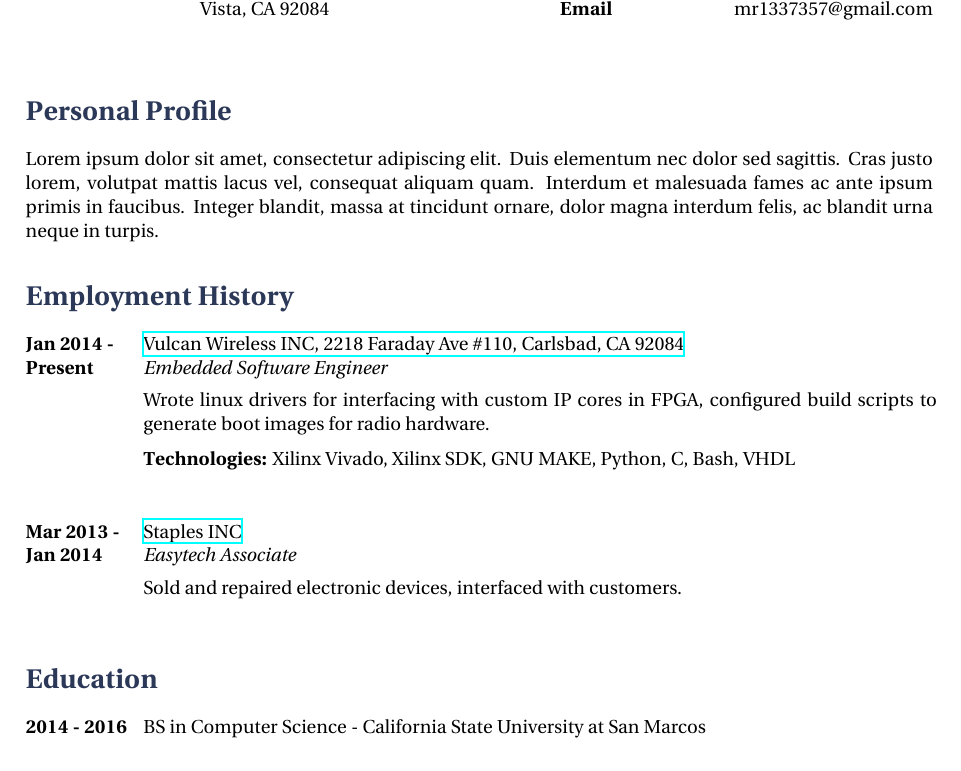
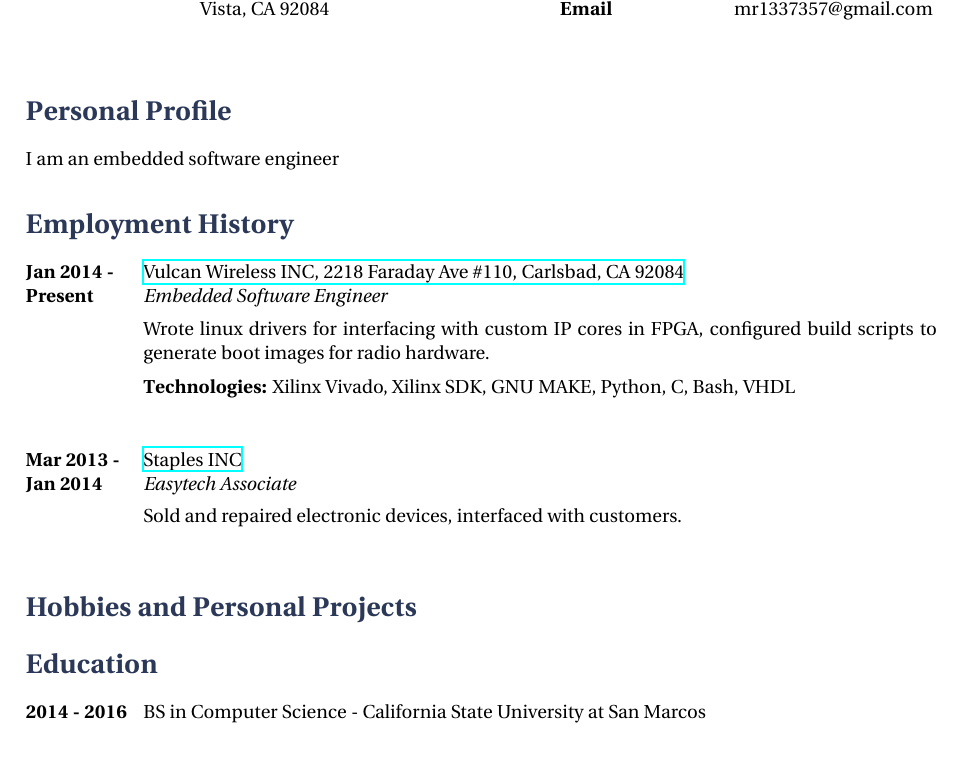
Before and after one commit to mr1337357/resume, a LaTeX CV (cv_13.tex): part of the page, cut so that both start at the same text. Compiled offline with XeLaTeX.

Commit message:
started about me

```diff
--- a/cv_13.tex
+++ b/cv_13.tex
@@ -58,7 +58,7 @@
 
 \section{Personal Profile}
 
-Lorem ipsum dolor sit amet, consectetur adipiscing elit. Duis elementum nec dolor sed sagittis. Cras justo lorem, volutpat mattis lacus vel, consequat aliquam quam. Interdum et malesuada fames ac ante ipsum primis in faucibus. Integer blandit, massa at tincidunt ornare, dolor magna interdum felis, ac blandit urna neque in turpis.
+I am an embedded software engineer
 
 %----------------------------------------------------------------------------------------
 %	EMPLOYMENT HISTORY SECTION
@@ -82,6 +82,13 @@
 {http://www.staples.com}
 {Easytech Associate}
 {Sold and repaired electronic devices, interfaced with customers.}
+
+%----------------------------------------------------------------------------------------
+% Hobbies and Personal Projects
+%----------------------------------------------------------------------------------------
+
+\section {Hobbies and Personal Projects}
+
 
 %----------------------------------------------------------------------------------------
 %	EDUCATION SECTION
```
